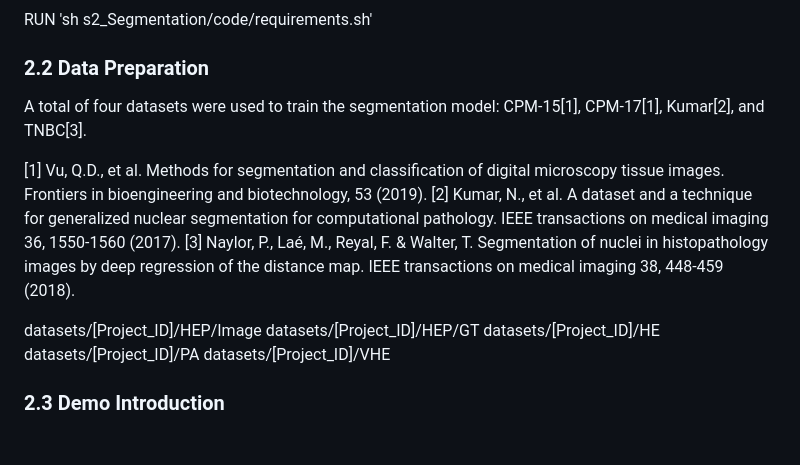
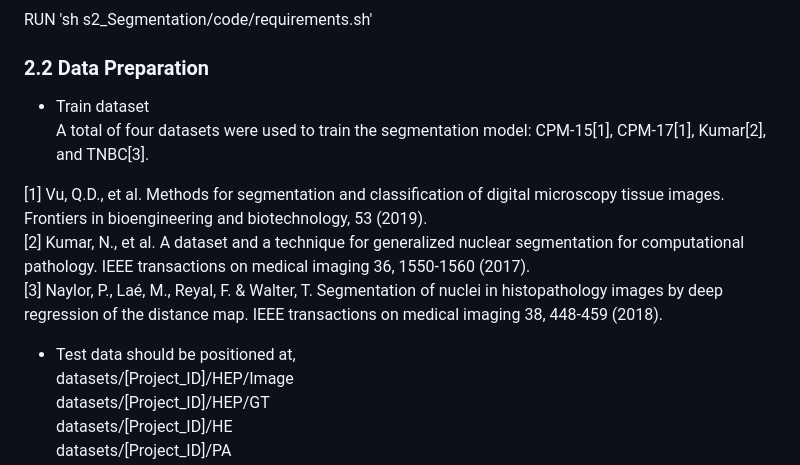
Before and after one commit to YoonChiHo/DL-based-framework-for-automated-HIA-of-label-free-PAH-images, a Markdown page: README.md, the part around the change. Rendered like a GitHub page; blank space fills up the shorter version.

```diff
--- a/README.md
+++ b/README.md
@@ -28,12 +28,14 @@ RUN 'python s3_Classification/code/test.py --dataroot s3_Classification/datasets
 ### 2.1 Package Installation
 RUN 'sh s2_Segmentation/code/requirements.sh'
 ### 2.2 Data Preparation
+- Train dataset
 A total of four datasets were used to train the segmentation model: CPM-15[1], CPM-17[1], Kumar[2], and TNBC[3].
 
 [1] Vu, Q.D., et al. Methods for segmentation and classification of digital microscopy tissue images. Frontiers in bioengineering and biotechnology, 53 (2019).
 [2] Kumar, N., et al. A dataset and a technique for generalized nuclear segmentation for computational pathology. IEEE transactions on medical imaging 36, 1550-1560 (2017).
 [3] Naylor, P., Laé, M., Reyal, F. & Walter, T. Segmentation of nuclei in histopathology images by deep regression of the distance map. IEEE transactions on medical imaging 38, 448-459 (2018).
 
+- Test data should be positioned at,
 datasets/[Project_ID]/HEP/Image
 datasets/[Project_ID]/HEP/GT
 datasets/[Project_ID]/HE
```
